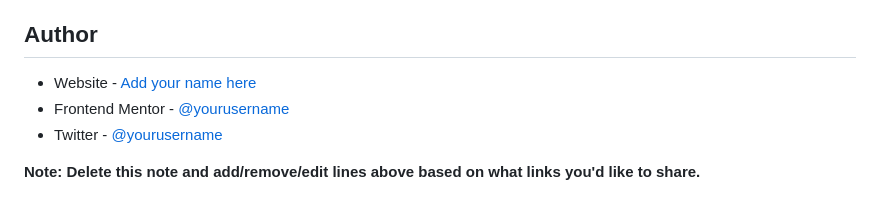
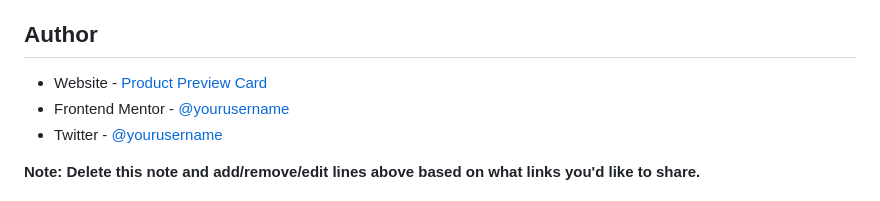
Before and after one commit to UjjwalKaul/product-preview-card-component-main, a Markdown page: README.md, the part around the change. Rendered like a GitHub page.

```diff
--- a/README.md
+++ b/README.md
@@ -98,7 +98,7 @@ Use this section to outline areas that you want to continue focusing on in futur
 
 ## Author
 
-- Website - [Add your name here](https://loquacious-gnome-2b926f.netlify.app/)
+- Website - [Product Preview Card](https://loquacious-gnome-2b926f.netlify.app/)
 - Frontend Mentor - [@yourusername](https://www.frontendmentor.io/profile/yourusername)
 - Twitter - [@yourusername](https://www.twitter.com/yourusername)
 
```
